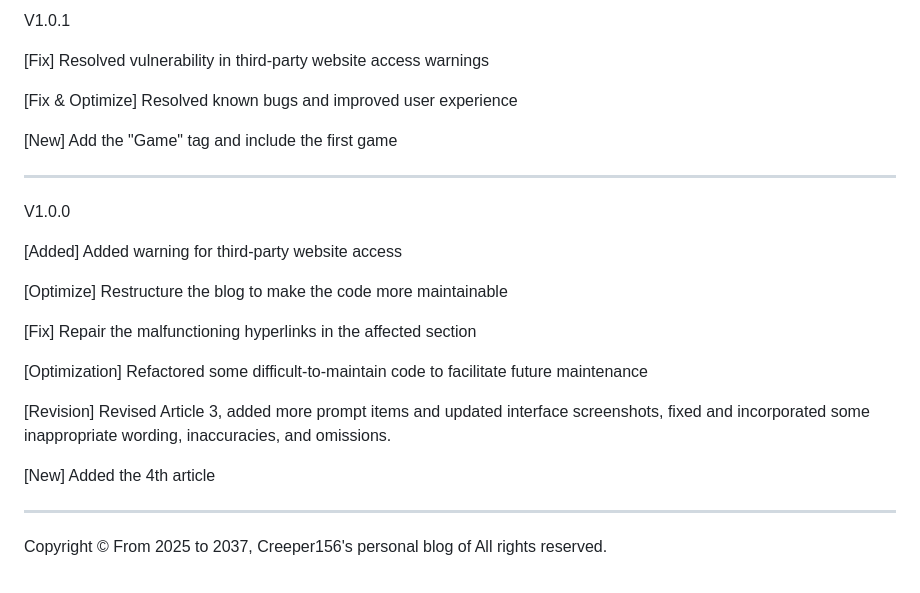
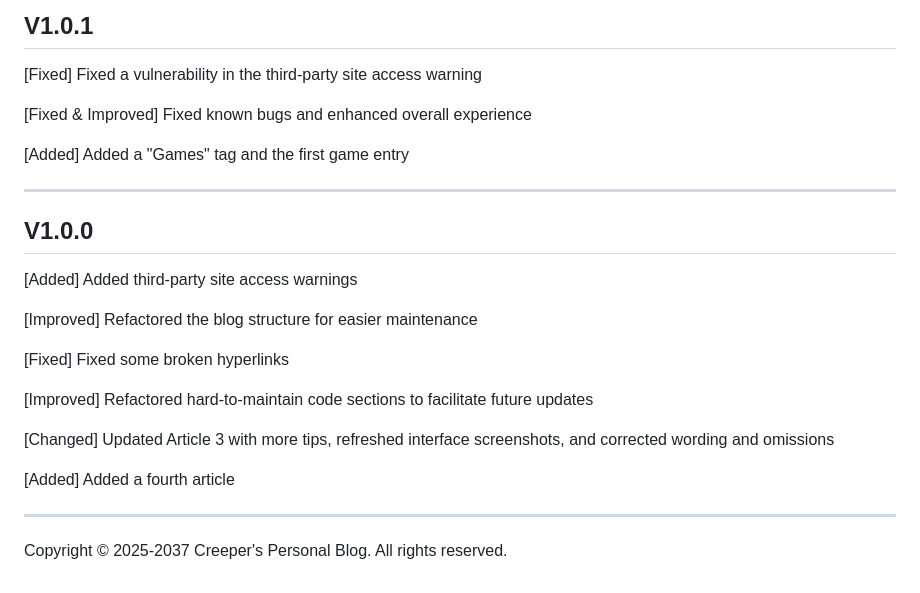
Before and after one commit to bCreeper156/blog, a Markdown page: Update_Note_en.md, the part around one of its changes. GitHub-like rendering.

```diff
--- a/Update_Note_en.md
+++ b/Update_Note_en.md
@@ -69,28 +75,28 @@
 
-V1.0.1
+## V1.0.1
 
-[Fix] Resolved vulnerability in third-party website access warnings
+[Fixed] Fixed a vulnerability in the third‑party site access warning
 
-[Fix & Optimize] Resolved known bugs and improved user experience
+[Fixed & Improved] Fixed known bugs and enhanced overall experience
 
-[New] Add the "Game" tag and include the first game
+[Added] Added a "Games" tag and the first game entry
 
----
+* * *
 
-V1.0.0
+## V1.0.0
 
-[Added] Added warning for third-party website access
+[Added] Added third‑party site access warnings
 
-[Optimize] Restructure the blog to make the code more maintainable
+[Improved] Refactored the blog structure for easier maintenance
 
-[Fix] Repair the malfunctioning hyperlinks in the affected section
+[Fixed] Fixed some broken hyperlinks
 
-[Optimization] Refactored some difficult-to-maintain code to facilitate future maintenance
+[Improved] Refactored hard‑to‑maintain code sections to facilitate future updates
 
-[Revision] Revised Article 3, added more prompt items and updated interface screenshots, fixed and incorporated some inappropriate wording, inaccuracies, and omissions.
+[Changed] Updated Article 3 with more tips, refreshed interface screenshots, and corrected wording and omissions
 
-[New] Added the 4th article
+[Added] Added a fourth article
 
----
+* * *
 
-Copyright © From 2025 to 2037, Creeper156's personal blog of All rights reserved.
+Copyright © 2025‑2037 Creeper's Personal Blog. All rights reserved.
```
Also changed, not shown: other parts of Update_Note_en.md (+41 -35 lines).
